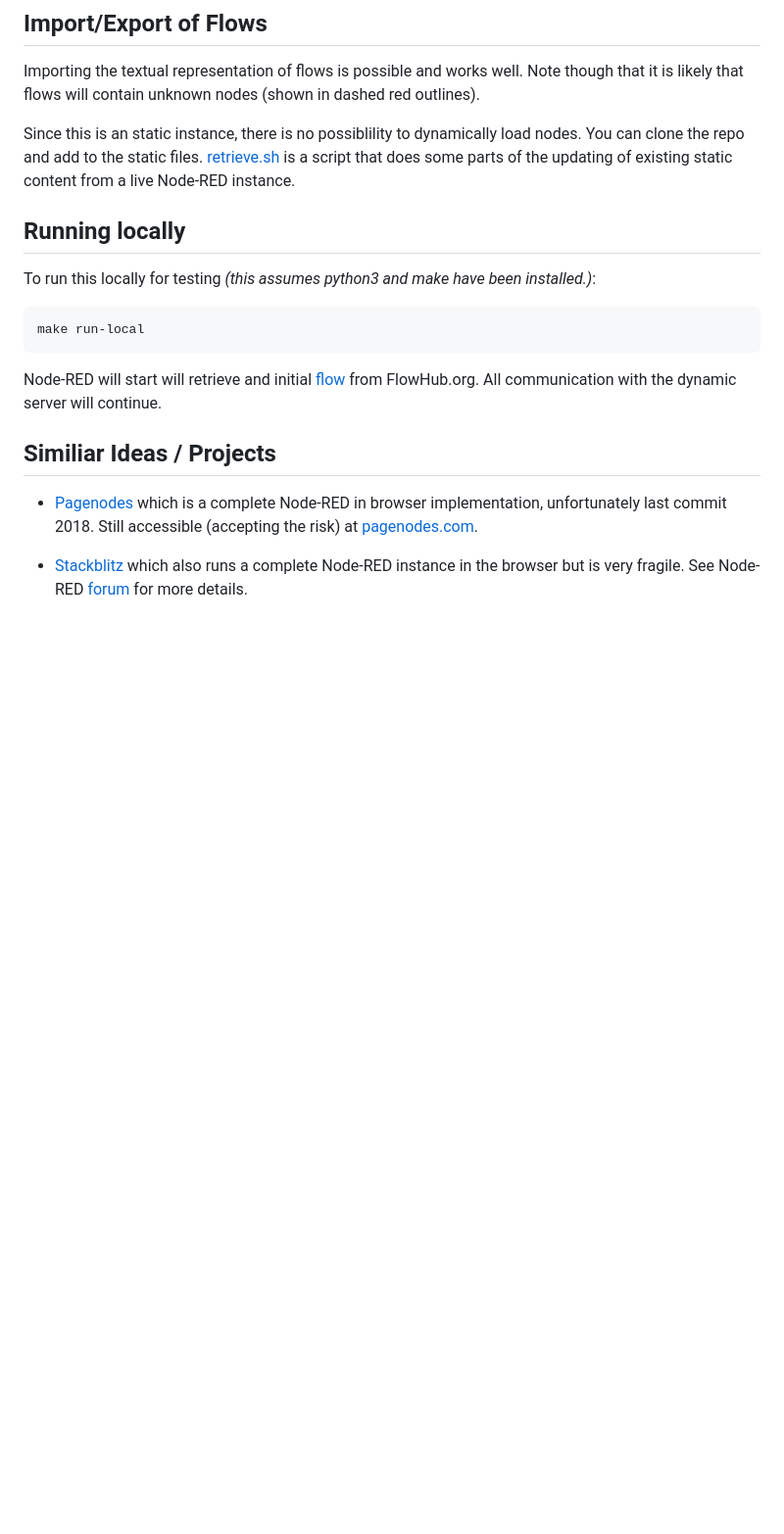
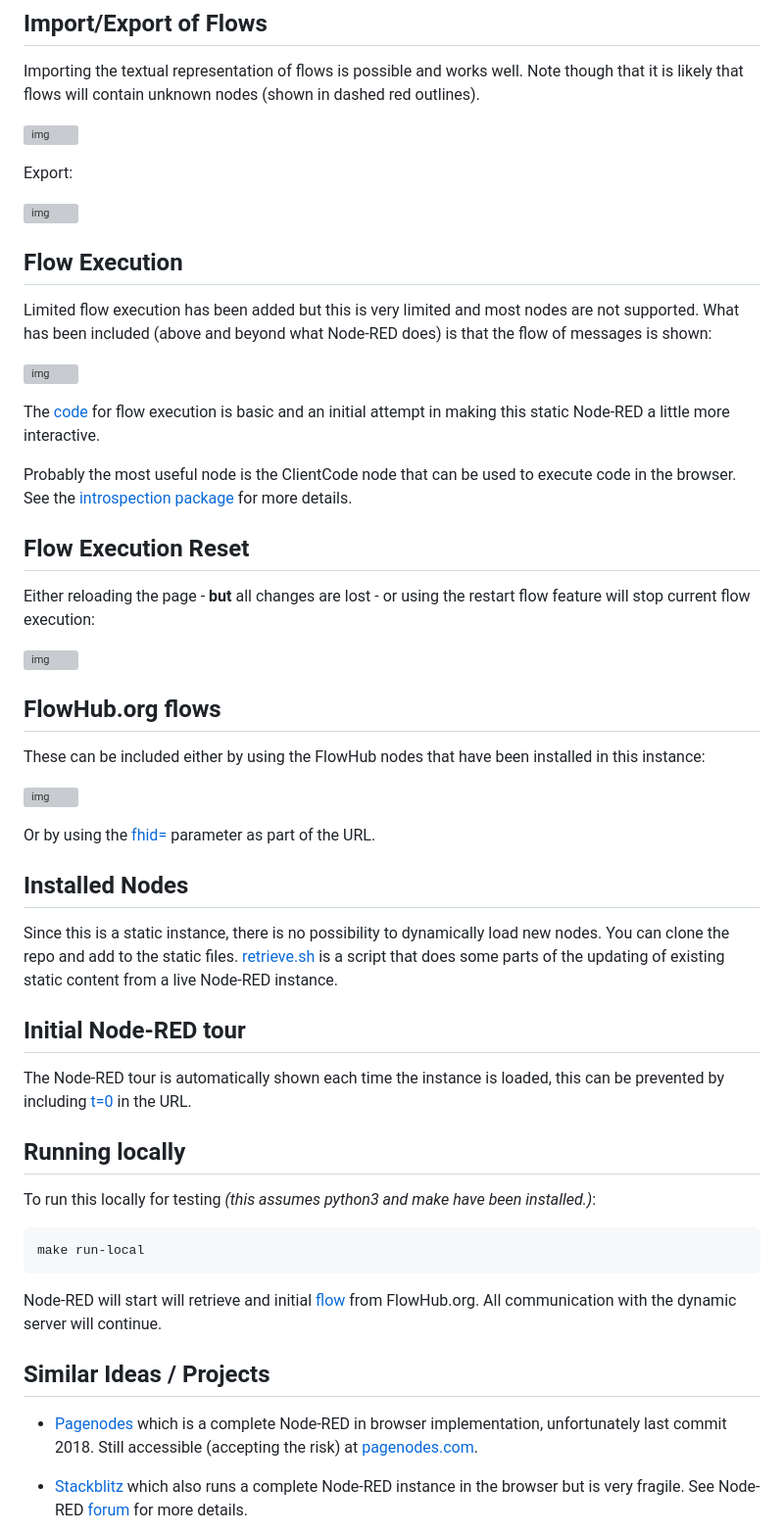
Before and after one commit to gorenje/cdn.flowhub.org, a Markdown page: README.md, the part around the change printed below. Shown: that part at 98% size. Rendered like a GitHub page; blank space fills up the shorter version; grey boxes are pictures that could not be loaded.

```diff
--- a/README.md
+++ b/README.md
@@ -24,7 +24,43 @@ Gists must have a file called `flow.json` at the top level else this won't work.
 
 Importing the textual representation of flows is possible and works well. Note though that it is likely that flows will contain unknown nodes (shown in dashed red outlines).
 
-Since this is an static instance, there is no possiblility to dynamically load nodes. You can clone the repo and add to the static files. [retrieve.sh](retrieve.sh) is a script that does some parts of the updating of existing static content from a live Node-RED instance.
+![img](https://cdn.openmindmap.org/content/1703351412916_deadred-import-flow.gif)
+
+Export:
+
+![img](https://cdn.openmindmap.org/content/1703351419215_deadred-export.gif)
+
+## Flow Execution
+
+Limited flow execution has been added but this is very limited and most nodes are not supported. What has been included (above and beyond what Node-RED does) is that the flow of messages is shown:
+
+![img](https://cdn.openmindmap.org/content/1703351416213_deadred-flowexec.gif)
+
+The [code](red/deadred.js) for flow execution is basic and an initial attempt in making this static Node-RED a little more interactive.
+
+Probably the most useful node is the ClientCode node that can be used to execute code in the browser. See the [introspection package](https://flows.nodered.org/node/@gregoriusrippenstein/node-red-contrib-introspection) for more details.
+
+## Flow Execution Reset
+
+Either reloading the page - **but** all changes are lost - or using the restart flow feature will stop current flow execution:
+
+![img](https://cdn.openmindmap.org/content/1703351385309_deadred-restart-flow.gif)
+
+## FlowHub.org flows
+
+These can be included either by using the FlowHub nodes that have been installed in this instance:
+
+![img](https://cdn.openmindmap.org/content/1703351408389_deadred-flowhub.gif)
+
+Or by using the [fhid=](https://cdn.flowhub.org/?fhid=dffde1454d88f8c5) parameter as part of the URL.
+
+## Installed Nodes
+
+Since this is a static instance, there is no possibility to dynamically load new nodes. You can clone the repo and add to the static files. [retrieve.sh](retrieve.sh) is a script that does some parts of the updating of existing static content from a live Node-RED instance.
+
+## Initial Node-RED tour
+
+The Node-RED tour is automatically shown each time the instance is loaded, this can be prevented by including [t=0](https://cdn.flowhub.org/?t=0) in the URL.
 
 ## Running locally
 
@@ -37,7 +73,7 @@ make run-local
 Node-RED will start will retrieve and initial [flow](https://flowhub.org/f/67a6db53dc49ae4c) from FlowHub.org. All communication with the dynamic server will continue.
 
 
-## Similiar Ideas / Projects
+## Similar Ideas / Projects
 
 - [Pagenodes](https://github.com/monteslu/pagenodes) which is a complete Node-RED in browser implementation, unfortunately last commit 2018. Still accessible (accepting the risk) at [pagenodes.com](https://pagenodes.com).
 
```
Also changed, not shown: other parts of README.md (+2 -2 lines).
